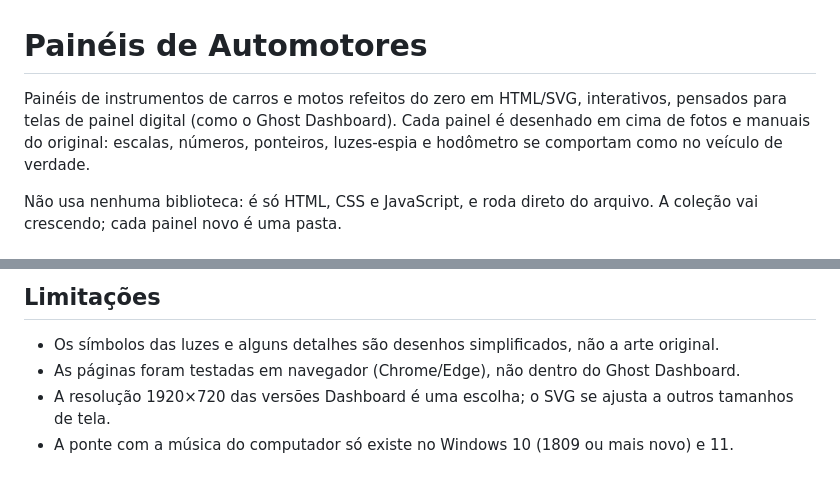
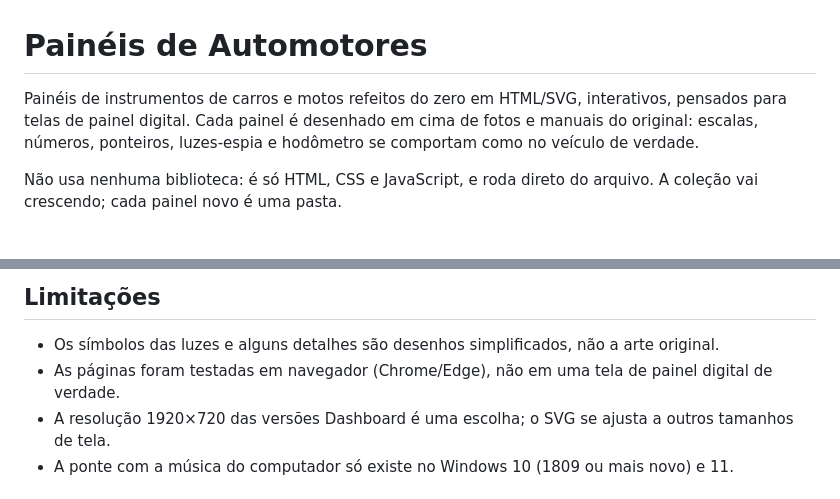
Before and after one commit to BryanKouki/Paineis-de-Automotores, a Markdown page: README.md, 2 parts joined by grey strips. Rendered like a GitHub page.

```diff
--- a/README.md
+++ b/README.md
@@ -1,6 +1,6 @@
 # Painéis de Automotores
 
-Painéis de instrumentos de carros e motos refeitos do zero em HTML/SVG, interativos, pensados para telas de painel digital (como o Ghost Dashboard). Cada painel é desenhado em cima de fotos e manuais do original: escalas, números, ponteiros, luzes-espia e hodômetro se comportam como no veículo de verdade.
+Painéis de instrumentos de carros e motos refeitos do zero em HTML/SVG, interativos, pensados para telas de painel digital. Cada painel é desenhado em cima de fotos e manuais do original: escalas, números, ponteiros, luzes-espia e hodômetro se comportam como no veículo de verdade.
 
 Não usa nenhuma biblioteca: é só HTML, CSS e JavaScript, e roda direto do arquivo. A coleção vai crescendo; cada painel novo é uma pasta.
 
@@ -75,7 +75,7 @@ launcher\compilar.cmd
 ## Limitações
 
 - Os símbolos das luzes e alguns detalhes são desenhos simplificados, não a arte original.
-- As páginas foram testadas em navegador (Chrome/Edge), não dentro do Ghost Dashboard.
+- As páginas foram testadas em navegador (Chrome/Edge), não em uma tela de painel digital de verdade.
 - A resolução 1920×720 das versões Dashboard é uma escolha; o SVG se ajusta a outros tamanhos de tela.
 - A ponte com a música do computador só existe no Windows 10 (1809 ou mais novo) e 11.
 
```
